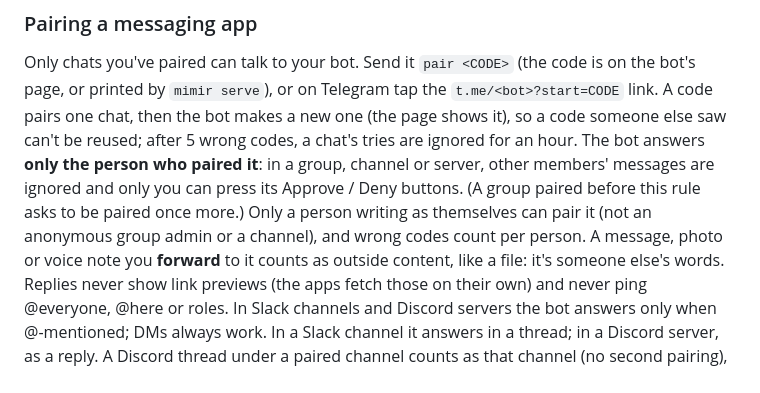
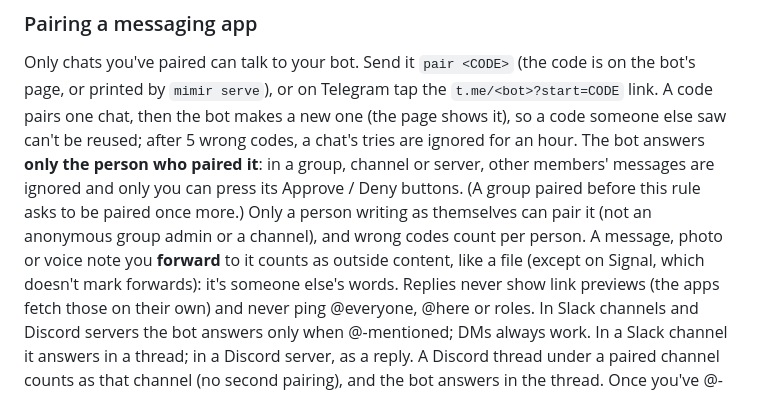
Before and after one commit to currentbits/mimir, a Markdown page: docs/bots-and-chats.md, the part around the change. GitHub-like rendering.

```diff
--- a/docs/bots-and-chats.md
+++ b/docs/bots-and-chats.md
@@ -132,7 +132,7 @@ one (the page shows it), so a code someone else saw can't be reused; after 5 wro
 for an hour. The bot answers **only the person who paired it**: in a group, channel or server, other members' messages
 are ignored and only you can press its Approve / Deny buttons. (A group paired before this rule asks to be paired once
 more.) Only a person writing as themselves can pair it (not an anonymous group admin or a channel), and wrong codes
-count per person. A message, photo or voice note you **forward** to it counts as outside content, like a file: it's
+count per person. A message, photo or voice note you **forward** to it counts as outside content, like a file (except on Signal, which doesn't mark forwards): it's
 someone else's words. Replies
 never show link previews (the apps fetch those on their own) and never ping @everyone, @here or roles. In Slack channels and Discord servers the bot
 answers only when @-mentioned; DMs always work. In a Slack channel it answers in a thread; in a Discord server, as a
```
Also changed, not shown: docs/security.md (+4 -2 lines).
